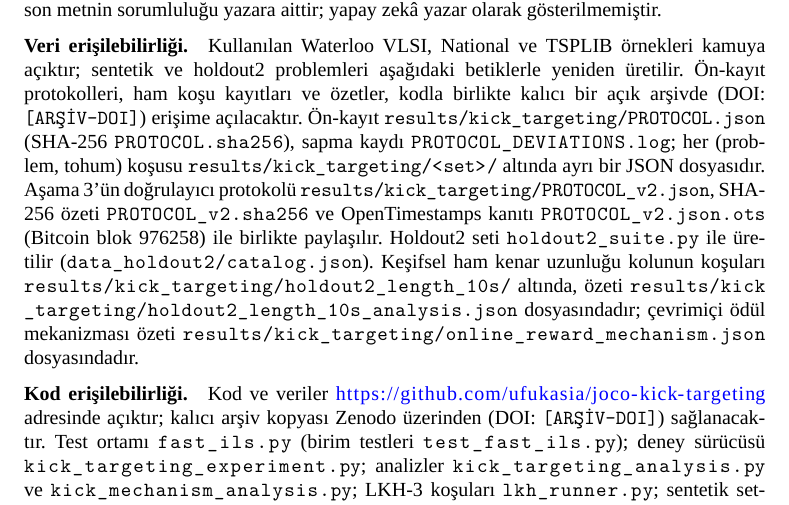
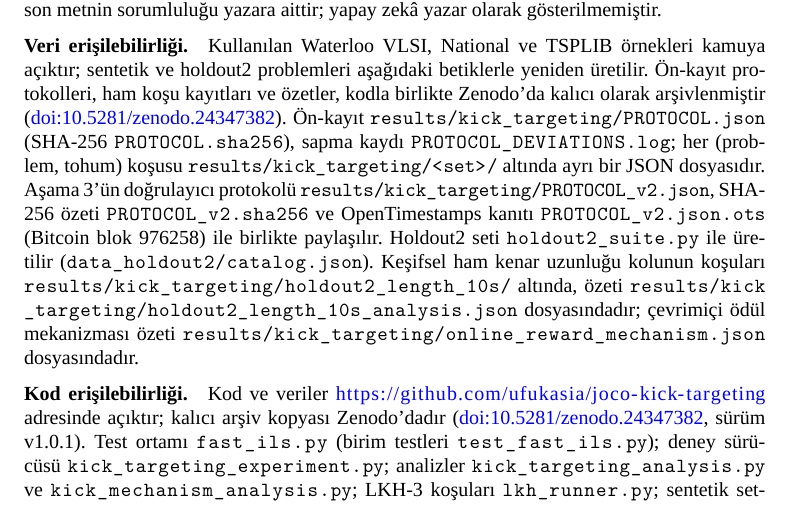
Before and after one commit to ufukasia/joco-kick-targeting, a LaTeX paper (makale_workspace/gnn-crine-ils-joco/paper/main_tek.tex): part of page 21 of 25, cut so that both start at the same text. Compiled offline with XeLaTeX; a missing font is replaced by an installed copy or a similar font.

Commit message:
Add Zenodo DOI (badge, CITATION.cff, paper statements)

```diff
--- a/makale_workspace/gnn-crine-ils-joco/paper/main_tek.tex
+++ b/makale_workspace/gnn-crine-ils-joco/paper/main_tek.tex
@@ -1043,8 +1043,8 @@ yapay zekâ yazar olarak gösterilmemiştir. %
 \bmhead{Veri erişilebilirliği}
 Kullanılan Waterloo VLSI, National ve TSPLIB örnekleri kamuya açıktır; sentetik ve holdout2
 problemleri aşağıdaki betiklerle yeniden üretilir. Ön-kayıt protokolleri, ham koşu kayıtları ve
-özetler, kodla birlikte kalıcı bir açık arşivde (DOI: \texttt{[ARŞİV-DOI]}) erişime
-açılacaktır. %
+özetler, kodla birlikte Zenodo'da kalıcı olarak arşivlenmiştir
+(\href{https://doi.org/10.5281/zenodo.24347382}{doi:10.5281/zenodo.24347382}).
 Ön-kayıt \path{results/kick_targeting/PROTOCOL.json} (SHA-256 \path{PROTOCOL.sha256}), sapma kaydı
 \path{PROTOCOL_DEVIATIONS.log}; her (problem, tohum) koşusu \path{results/kick_targeting/<set>/}
 altında ayrı bir JSON dosyasıdır. Aşama~3'ün doğrulayıcı protokolü
@@ -1058,7 +1058,8 @@ ham kenar uzunluğu kolunun koşuları \path{results/kick_targeting/holdout2_len
 
 \bmhead{Kod erişilebilirliği}
 Kod ve veriler \url{https://github.com/ufukasia/joco-kick-targeting} adresinde açıktır; kalıcı
-arşiv kopyası Zenodo üzerinden (DOI: \texttt{[ARŞİV-DOI]}) sağlanacaktır. %
+arşiv kopyası Zenodo'dadır (\href{https://doi.org/10.5281/zenodo.24347382}{doi:10.5281/zenodo.24347382},
+sürüm v1.0.1).
 Test ortamı \path{fast_ils.py} (birim testleri \path{test_fast_ils.py}); deney sürücüsü
 \path{kick_targeting_experiment.py}; analizler \path{kick_targeting_analysis.py} ve
 \path{kick_mechanism_analysis.py}; LKH-3 koşuları \path{lkh_runner.py}; sentetik setler
```
Also changed, not shown: makale_workspace/gnn-crine-ils-joco/paper/main.tex (+4 -3 lines), README.md, makale_workspace/gnn-crine-ils-joco/paper/main.pdf, 1 other file.
